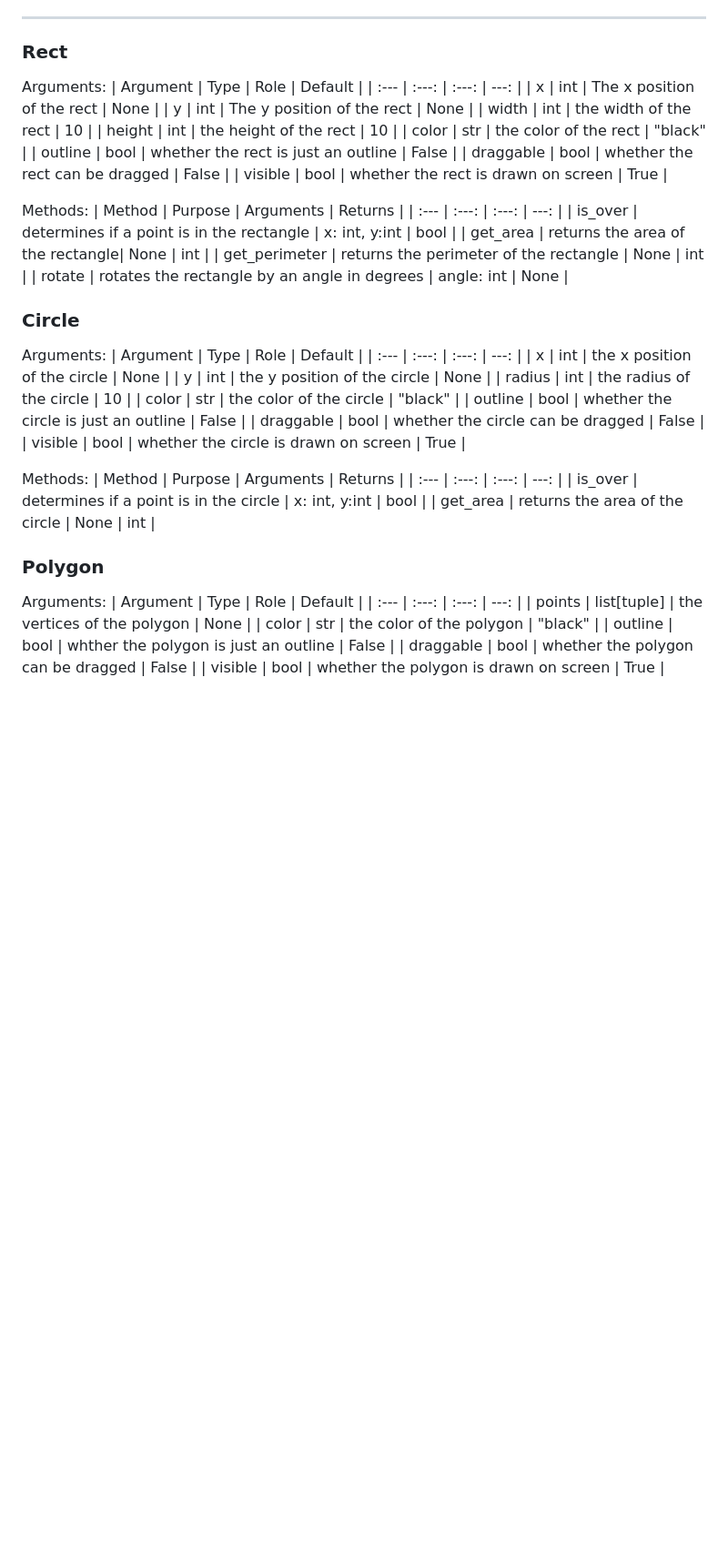
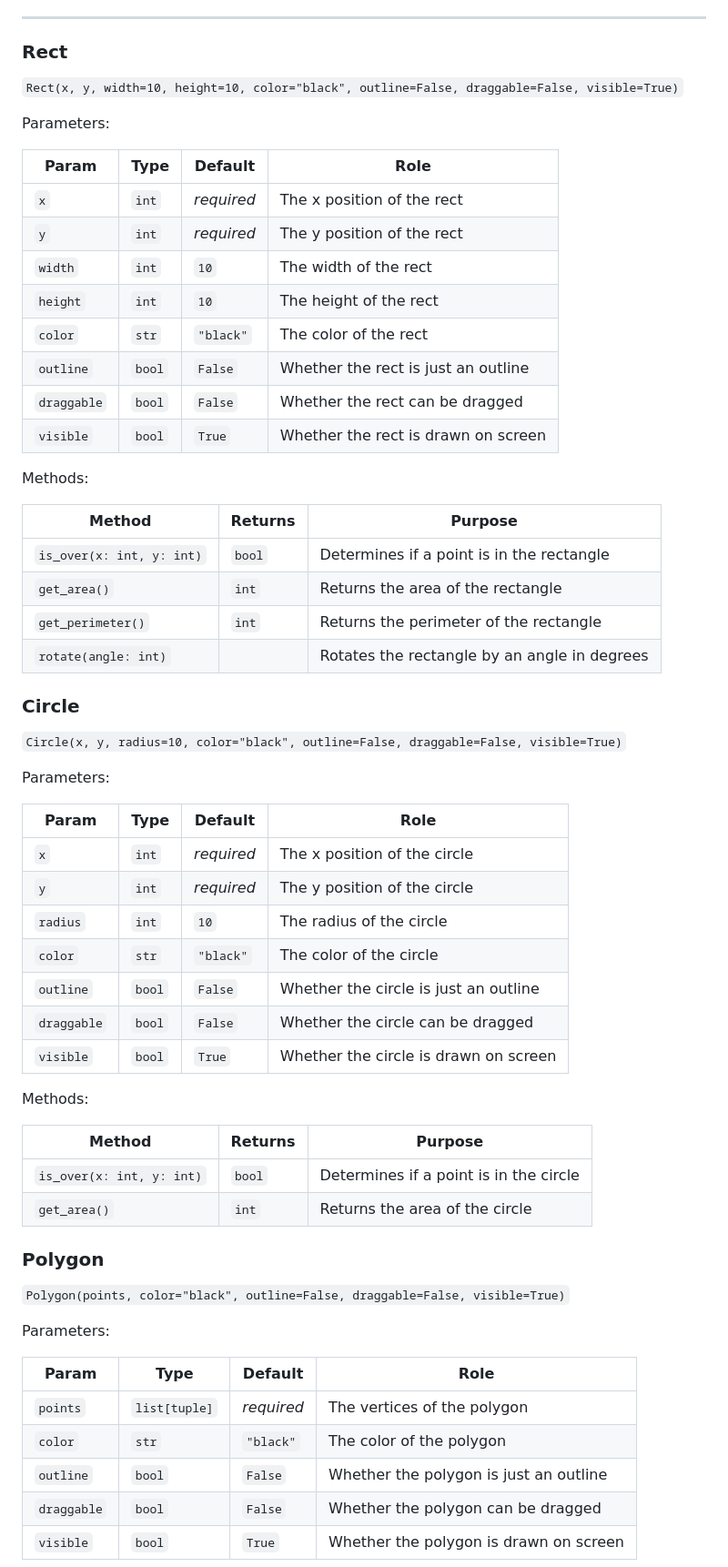
Before and after one commit to Max-Hillyer/Simple_graphics, a Markdown page: README.md, the part around one of its changes. Shown at 91% size. Rendered like a GitHub page; blank space fills up the shorter version.

```diff
--- a/README.md
+++ b/README.md
@@ -46,52 +46,63 @@ when defined.
 
 ---
 ### Rect
-Arguments:
-| Argument | Type | Role | Default |
-| :--- | :---: | :---: | ---: |
-| x | int | The x position of the rect | None |
-| y | int | The y position of the rect | None |
-| width | int | the width of the rect | 10 |
-| height | int | the height of the rect | 10 |
-| color | str | the color of the rect | "black" |
-| outline | bool | whether the rect is just an outline | False |
-| draggable | bool | whether the rect can be dragged | False |
-| visible | bool | whether the rect is drawn on screen | True |
+`Rect(x, y, width=10, height=10, color="black", outline=False, draggable=False, visible=True)`
+
+Parameters:
+
+| Param | Type | Default | Role |
+| --- | --- | --- | --- |
+| `x` | `int` | *required* | The x position of the rect |
+| `y` | `int` | *required* | The y position of the rect |
+| `width` | `int` | `10` | The width of the rect |
+| `height` | `int` | `10` | The height of the rect |
+| `color` | `str` | `"black"` | The color of the rect |
+| `outline` | `bool` | `False` | Whether the rect is just an outline |
+| `draggable` | `bool` | `False` | Whether the rect can be dragged |
+| `visible` | `bool` | `True` | Whether the rect is drawn on screen |
 
 Methods:
-| Method | Purpose | Arguments | Returns |
-| :--- | :---: | :---: | ---: |
-| is_over | determines if a point is in the rectangle | x: int, y:int | bool |
-| get_area | returns the area of the rectangle| None | int |
-| get_perimeter | returns the perimeter of the rectangle | None | int |
-| rotate | rotates the rectangle by an angle in degrees | angle: int | None |
+
+| Method | Returns | Purpose |
+| --- | --- | --- |
+| `is_over(x: int, y: int)` | `bool` | Determines if a point is in the rectangle |
+| `get_area()` | `int` | Returns the area of the rectangle |
+| `get_perimeter()` | `int` | Returns the perimeter of the rectangle |
+| `rotate(angle: int)` |  | Rotates the rectangle by an angle in degrees |
 
 ### Circle
-Arguments:
-| Argument | Type | Role | Default |
-| :--- | :---: | :---: | ---: |
-| x | int | the x position of the circle | None |
-| y | int | the y position of the circle | None |
-| radius | int | the radius of the circle | 10 |
-| color | str | the color of the circle | "black" |
-| outline | bool | whether the circle is just an outline | False |
-| draggable | bool | whether the circle can be dragged | False |
-| visible | bool | whether the circle is drawn on screen | True |
+`Circle(x, y, radius=10, color="black", outline=False, draggable=False, visible=True)`
+
+Parameters:
+
+| Param | Type | Default | Role |
+| --- | --- | --- | --- |
+| `x` | `int` | *required* | The x position of the circle |
+| `y` | `int` | *required* | The y position of the circle |
+| `radius` | `int` | `10` | The radius of the circle |
+| `color` | `str` | `"black"` | The color of the circle |
+| `outline` | `bool` | `False` | Whether the circle is just an outline |
+| `draggable` | `bool` | `False` | Whether the circle can be dragged |
+| `visible` | `bool` | `True` | Whether the circle is drawn on screen |
 
 Methods:
-| Method | Purpose | Arguments | Returns |
-| :--- | :---: | :---: | ---: |
-| is_over | determines if a point is in the circle | x: int, y:int | bool |
-| get_area | returns the area of the circle | None | int |
+
+| Method | Returns | Purpose |
+| --- | --- | --- |
+| `is_over(x: int, y: int)` | `bool` | Determines if a point is in the circle |
+| `get_area()` | `int` | Returns the area of the circle |
 
 ### Polygon
-Arguments:
-| Argument | Type | Role | Default |
-| :--- | :---: | :---: | ---: |
-| points | list[tuple] | the vertices of the polygon | None |
-| color | str | the color of the polygon | "black" |
-| outline | bool | whther the polygon is just an outline | False |
-| draggable | bool | whether the polygon can be dragged | False |
-| visible | bool | whether the polygon is drawn on screen | True |
+`Polygon(points, color="black", outline=False, draggable=False, visible=True)`
+
+Parameters:
+
+| Param | Type | Default | Role |
+| --- | --- | --- | --- |
+| `points` | `list[tuple]` | *required* | The vertices of the polygon |
+| `color` | `str` | `"black"` | The color of the polygon |
+| `outline` | `bool` | `False` | Whether the polygon is just an outline |
+| `draggable` | `bool` | `False` | Whether the polygon can be dragged |
+| `visible` | `bool` | `True` | Whether the polygon is drawn on screen |
 
 Methods:
```
Also changed, not shown: other parts of README.md (+57 -43 lines).
